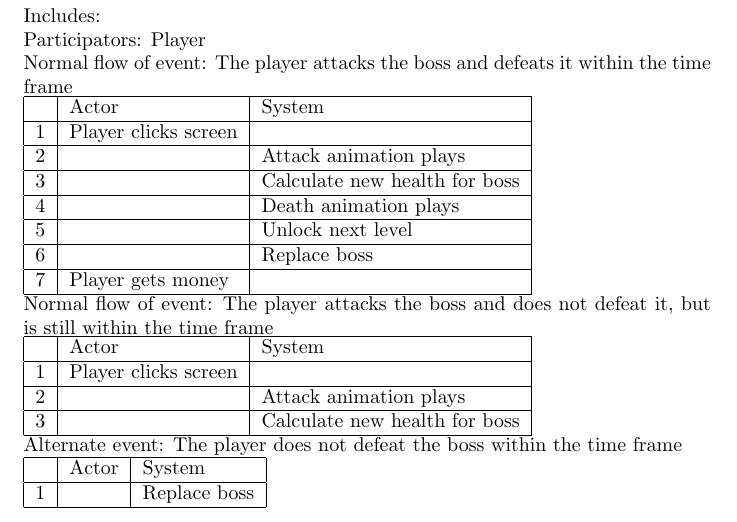
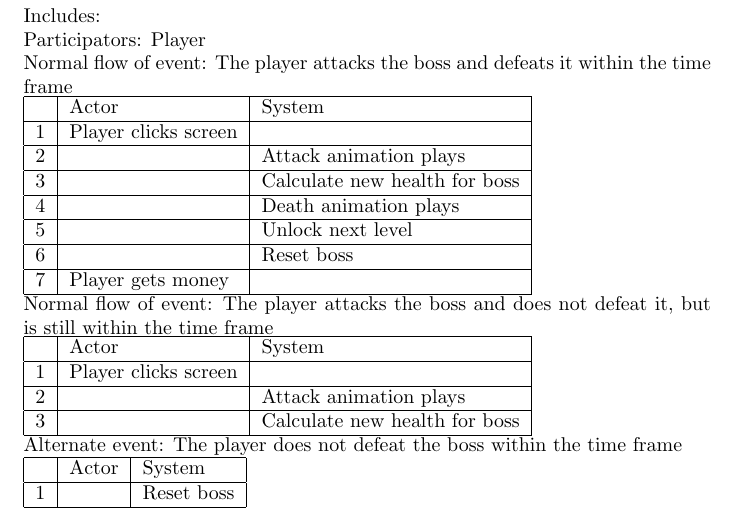
Before and after one commit to craxido/OOPP-TDA367-DIT212, a LaTeX document (RAD.tex): part of page 3 of 8, cut so that both start at the same text. Compiled offline with pdfLaTeX.

Commit message:
Replace boss -> Reset boss

```diff
--- a/RAD.tex
+++ b/RAD.tex
@@ -96,7 +96,7 @@ Normal flow of event: The player attacks the boss and defeats it within the time
     3 & & Calculate new health for boss \\ \hline
     4 & & Death animation plays \\ \hline
     5 & & Unlock next level \\ \hline
-    6 & & Replace boss \\ \hline
+    6 & & Reset boss \\ \hline
     7 & Player gets money & \\ \hline
 \end{tabular}\\
 Normal flow of event: The player attacks the boss and does not defeat it, but is still within the time frame \\
@@ -109,7 +109,7 @@ Normal flow of event: The player attacks the boss and does not defeat it, but is
 Alternate event: The player does not defeat the boss within the time frame \\
 \begin{tabular}{|c|l|l|} \hline
     & Actor & System \\ \hline
-    1 & & Replace boss \\ \hline
+    1 & & Reset boss \\ \hline
 \end{tabular}
 \subsubsection{Use case: Run away}
 Summary: The player wants to run away from the fight.\\
```
Also changed, not shown: RAD.pdf.
